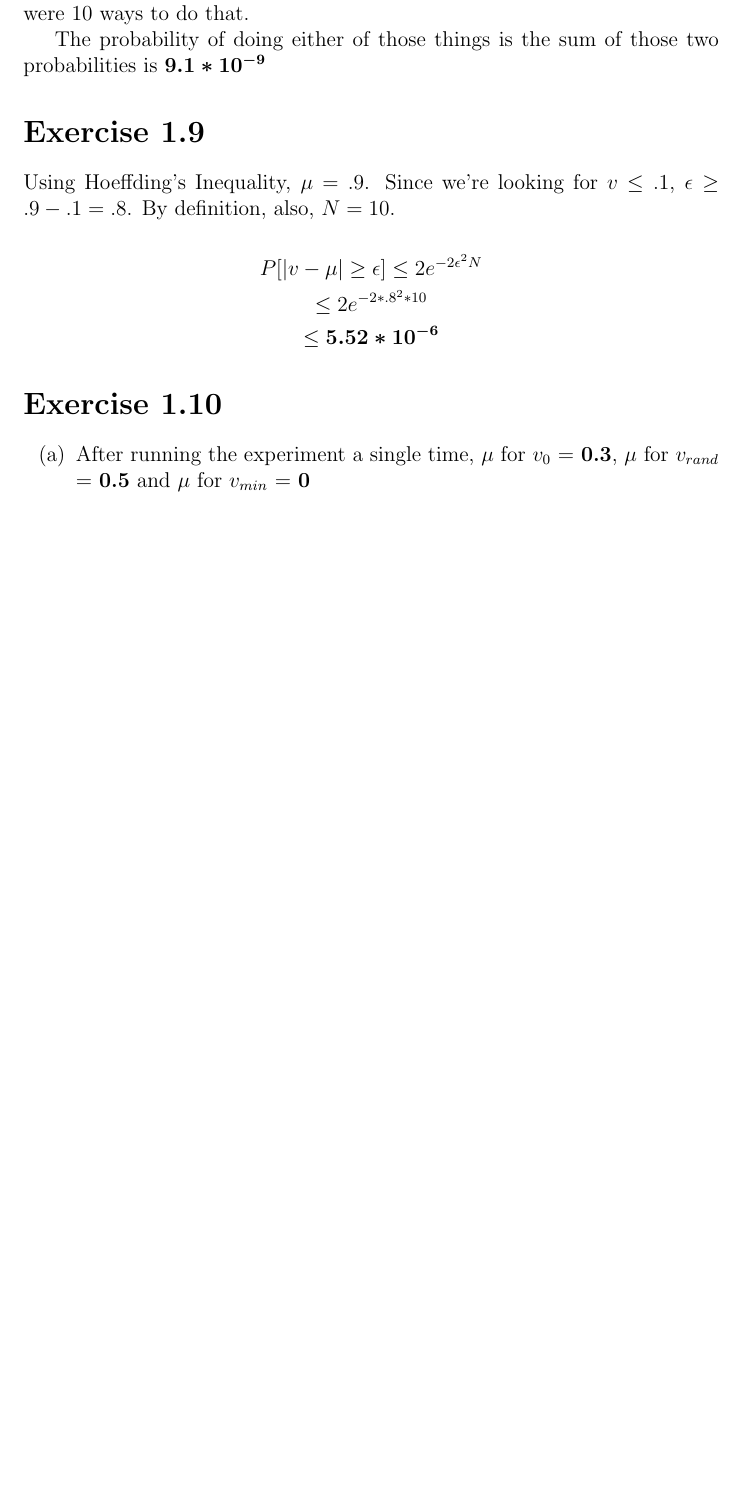
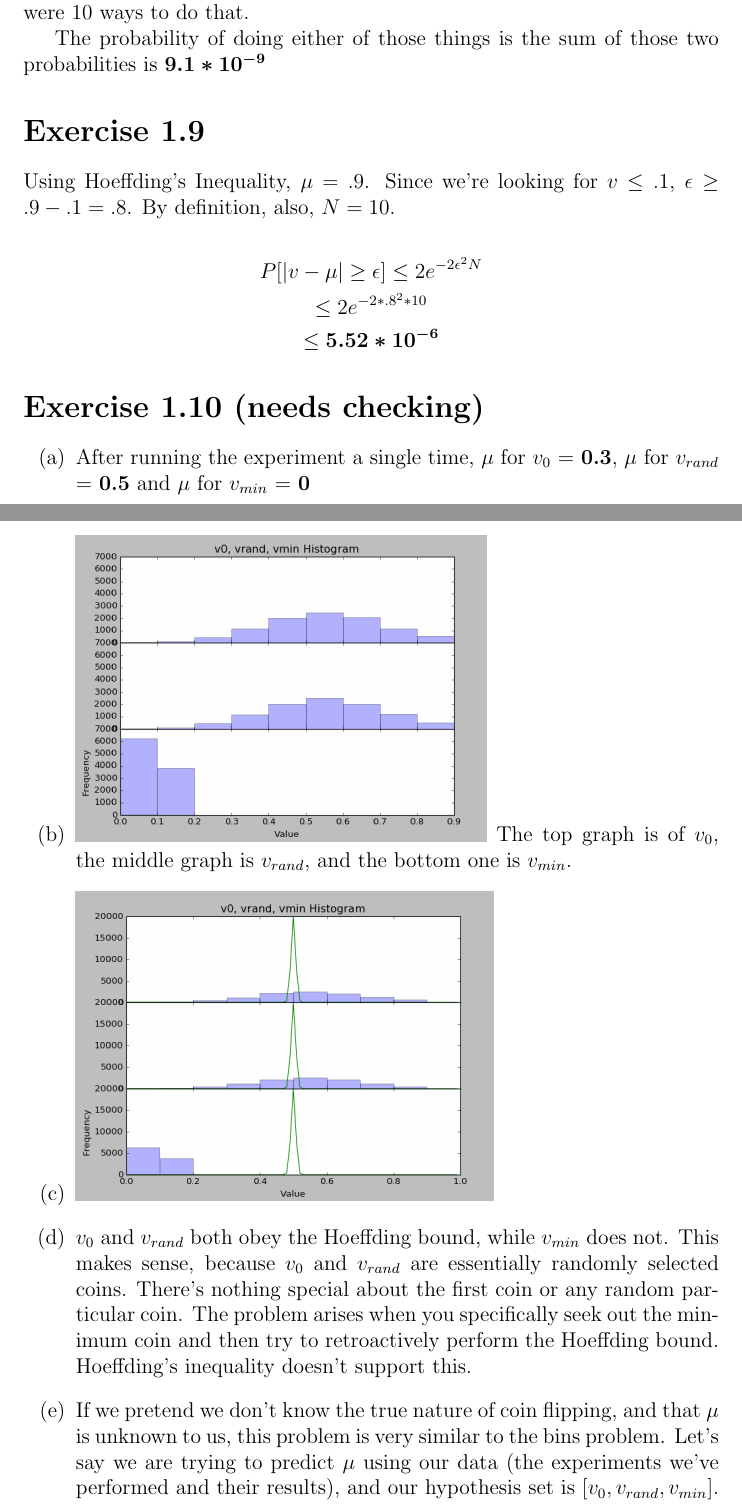
Before and after one commit to dubwub/f2016-ml, a LaTeX problem sheet (w2/assignment2.tex): part of the page before the commit and two parts of pages 1 and 2 of 3 after it, the two joined at a grey line, cut so that both start at the same text, the shorter picture padded with empty space. Compiled offline with pdfLaTeX.

Commit message:
finished rest of exercises, but it needs checking with other people

```diff
--- a/w2/assignment2.tex
+++ b/w2/assignment2.tex
@@ -27,8 +27,14 @@ P[|v - \mu| \ge \epsilon] \le 2e^{-2\epsilon^{2}N}
 \\ \le \boldsymbol{5.52 * 10^{-6}}
 \end{gather*}
 
-\section*{Exercise 1.10}
+\section*{Exercise 1.10 (needs checking)}
 \begin{enumerate}[label=(\alph*)]
 	\item After running the experiment a single time, $\mu$ for $v_0$ = \textbf{0.3}, $\mu$ for $v_{rand}$ = \textbf{0.5} and $\mu$ for $v_{min}$ = \textbf{0}
+	\item \includegraphics[scale=.5]{1-10-1.png}
+	The top graph is of $v_0$, the middle graph is $v_{rand}$, and the bottom one is $v_{min}$.
+	\item \includegraphics[scale=.5]{1-10-2.png}
+	\item $v_0$ and $v_{rand}$ both obey the Hoeffding bound, while $v_{min}$ does not. This makes sense, because $v_0$ and $v_{rand}$ are essentially randomly selected coins. There's nothing special about the first coin or any random particular coin. The problem arises when you specifically seek out the minimum coin and then try to retroactively perform the Hoeffding bound. Hoeffding's inequality doesn't support this.
+	\item If we pretend we don't know the true nature of coin flipping, and that $\mu$ is unknown to us, this problem is very similar to the bins problem. Let's say we are trying to predict $\mu$ using our data (the experiments we've performed and their results), and our hypothesis set is $[v_0, v_{rand}, v_{min}]$.
+	\\ \\ If we fix our hypothesis set and then perform the experiment, we find that the Hoeffding bounds work simply because they work for $[v_0, v_{rand}]$. We cannot, however, claim that the bounds don't work simply because they retroactively don't work for $v_{min}$.
 \end{enumerate}
 
```
Also changed, not shown: w2/assignment2.pdf, w2/assignment2.tex (12 more changed lines).
